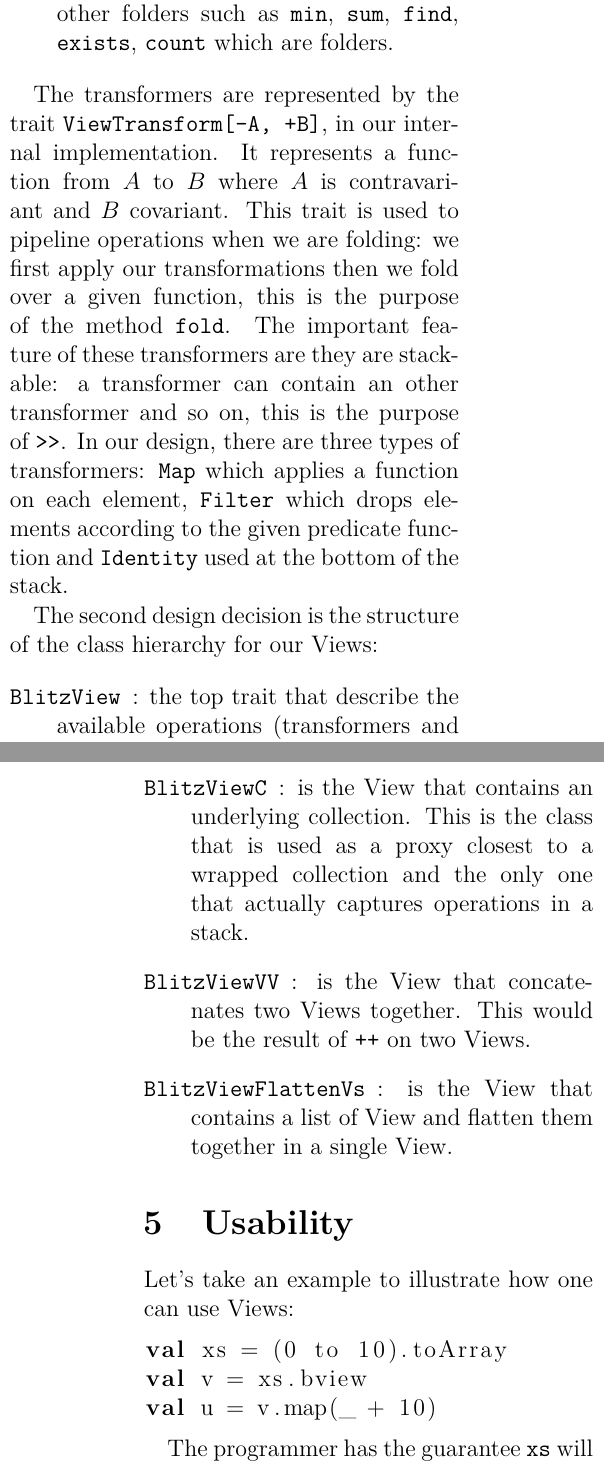
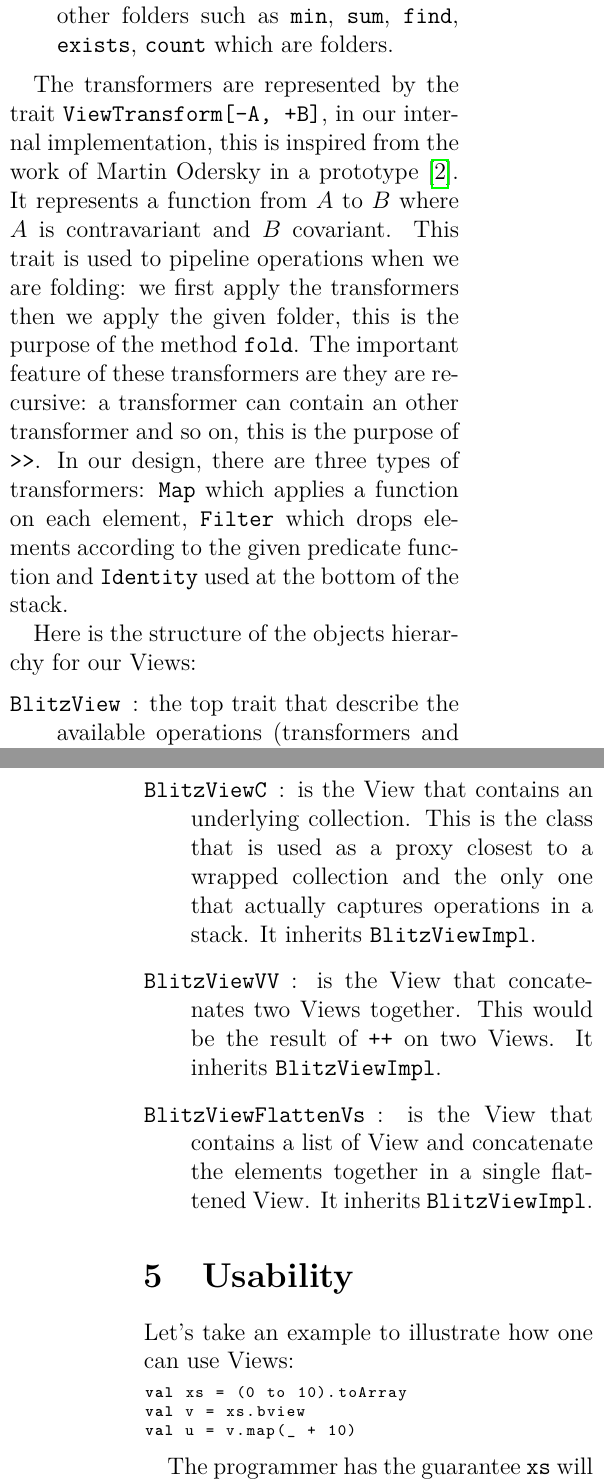
Before and after one commit to axel-angel/blitzview-report, a LaTeX paper (report.tex): two parts of the columns of pages 4 and 5 of 6, joined at a grey line, cut so that both start at the same text. Compiled offline with pdfLaTeX.

Commit message:
Ref, url fixes and text adjustements

```diff
--- a/report.tex
+++ b/report.tex
@@ -14,6 +14,7 @@
 \usepackage{lastpage}
 \usepackage{cite}
 \usepackage{listings}
+\usepackage{hyperref}
 
 \usepackage{lipsum}
 
@@ -51,7 +52,7 @@
   morestring=[b]',
   morestring=[b]"""
 }
-\lstset{language=scala}
+\lstset{language=scala, basicstyle=\ttfamily\scriptsize}
 
 \begin{document}
 
@@ -188,13 +189,13 @@ We focused our prototype on the most important ones:
 \end{itemize}
 
 % hierarchy: interface trait, impl-spec trait, classes
-The transformers are represented by the trait \verb|ViewTransform[-A, +B]|, in our internal implementation.
+The transformers are represented by the trait \verb|ViewTransform[-A, +B]|, in our internal implementation, this is inspired from the work of Martin Odersky in a prototype \cite{martin-view-prototype}.
 It represents a function from $A$ to $B$ where $A$ is contravariant and $B$ covariant.
-This trait is used to pipeline operations when we are folding: we first apply our transformations then we fold over a given function, this is the purpose of the method \verb|fold|.
-The important feature of these transformers are they are stackable: a transformer can contain an other transformer and so on, this is the purpose of \verb|>>|.
+This trait is used to pipeline operations when we are folding: we first apply the transformers then we apply the given folder, this is the purpose of the method \verb|fold|.
+The important feature of these transformers are they are recursive: a transformer can contain an other transformer and so on, this is the purpose of \verb|>>|.
 In our design, there are three types of transformers: \verb|Map| which applies a function on each element, \verb|Filter| which drops elements according to the given predicate function and \verb|Identity| used at the bottom of the stack.
 
-The second design decision is the structure of the class hierarchy for our Views:
+Here is the structure of the objects hierarchy for our Views:
 \begin{description}
     \item[{\tt BlitzView}]: the top trait that describe the available operations (transformers and folders) on all Views.
         It contains all the methods we just discussed above.
@@ -204,9 +205,12 @@ The second design decision is the structure of the class hierarchy for our Views
         The children classes then must only implement this method to inherit all operations of this design.
     \item[{\tt BlitzViewC}]: is the View that contains an underlying collection.
         This is the class that is used as a proxy closest to a wrapped collection and the only one that actually captures operations in a stack.
+        It inherits \verb|BlitzViewImpl|.
     \item[{\tt BlitzViewVV}]: is the View that concatenates two Views together.
         This would be the result of \verb|++| on two Views.
-    \item[{\tt BlitzViewFlattenVs}]: is the View that contains a list of View and flatten them together in a single View.
+        It inherits \verb|BlitzViewImpl|.
+    \item[{\tt BlitzViewFlattenVs}]: is the View that contains a list of View and concatenate the elements together in a single flattened View.
+        It inherits \verb|BlitzViewImpl|.
 \end{description}
 
 % implicit extension: ext-method, evidence
```
Also changed, not shown: report.bib (+9 -1 lines).
